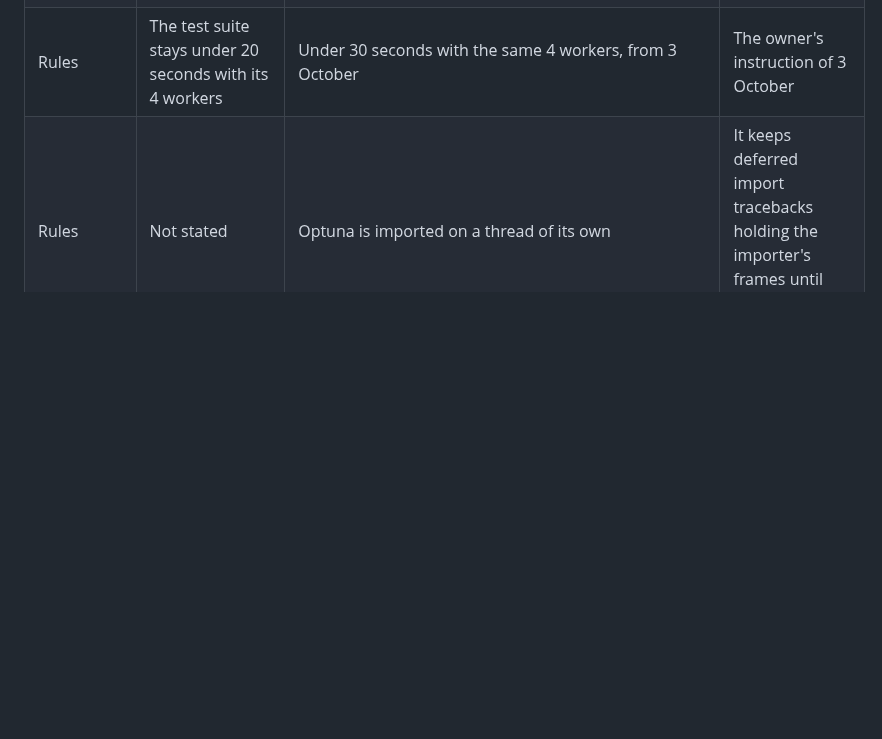
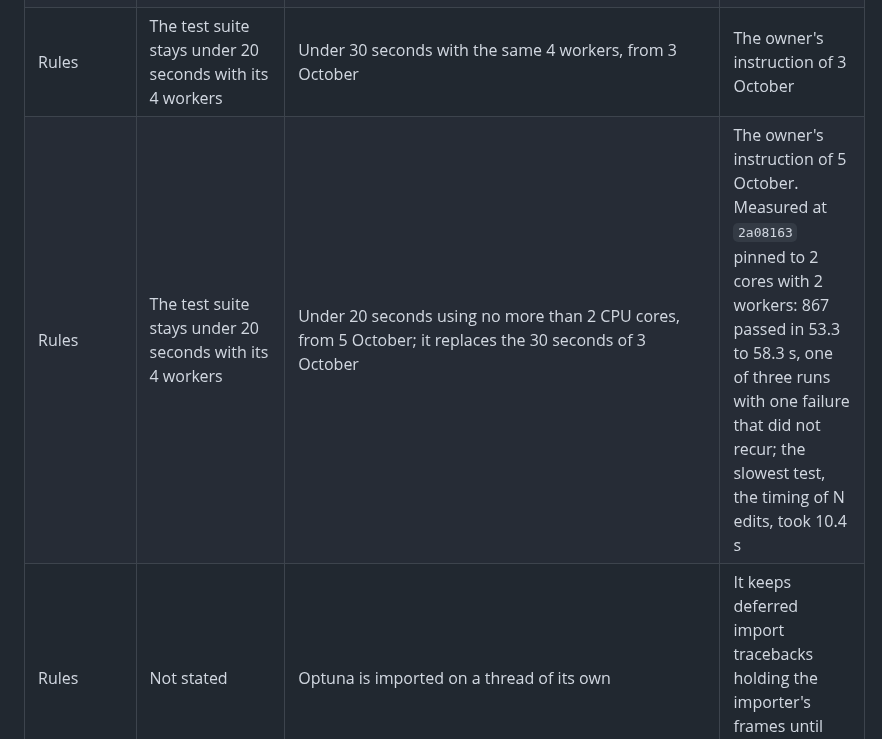
Before and after one commit to tristan00/graphspec, a Markdown page: PLAN.md, the part around the change. Drawn GitHub-style; blank space fills up the shorter version.

Commit message:
Plan: the suite runs under 20 seconds on at most 2 cores, from 5 October, on the owner's word
Co-Authored-By: Claude Opus 5.5 <noreply@anthropic.com>

```diff
--- a/PLAN.md
+++ b/PLAN.md
@@ -781,6 +781,7 @@ One line per place where the plan was wrong or silent: the subsection, what the
 | 3.4 | Options left out where the variant lacks a target | Under `back` none is left out | The pipeline sees the edit |
 | 3.4 | Not stated | Bounds or a random realisation that would leave a family no realisation it reads are refused when the search starts | One check at start; holding those families absent needs coupled narrowing and a refusal anyway |
 | Rules | The test suite stays under 20 seconds with its 4 workers | Under 30 seconds with the same 4 workers, from 3 October | The owner's instruction of 3 October |
+| Rules | The test suite stays under 20 seconds with its 4 workers | Under 20 seconds using no more than 2 CPU cores, from 5 October; it replaces the 30 seconds of 3 October | The owner's instruction of 5 October. Measured at `2a08163` pinned to 2 cores with 2 workers: 867 passed in 53.3 to 58.3 s, one of three runs with one failure that did not recur; the slowest test, the timing of N edits, took 10.4 s |
 | Rules | Not stated | Optuna is imported on a thread of its own | It keeps deferred import tracebacks holding the importer's frames until the process ends |
 | 3.4 | Structure put into the family's graph | Elements read the family's final encodings through new instances of its own kind of layer at the readout, not inserted before its layers | State to options only leaves the state's layers untouched; elements are one edge from the state |
 | 3.4 | Not stated | The actor is one more target row of its action (its own role, no relation); its option is left out where the actor is unobserved | One channel; the actor stays out of content |
```
